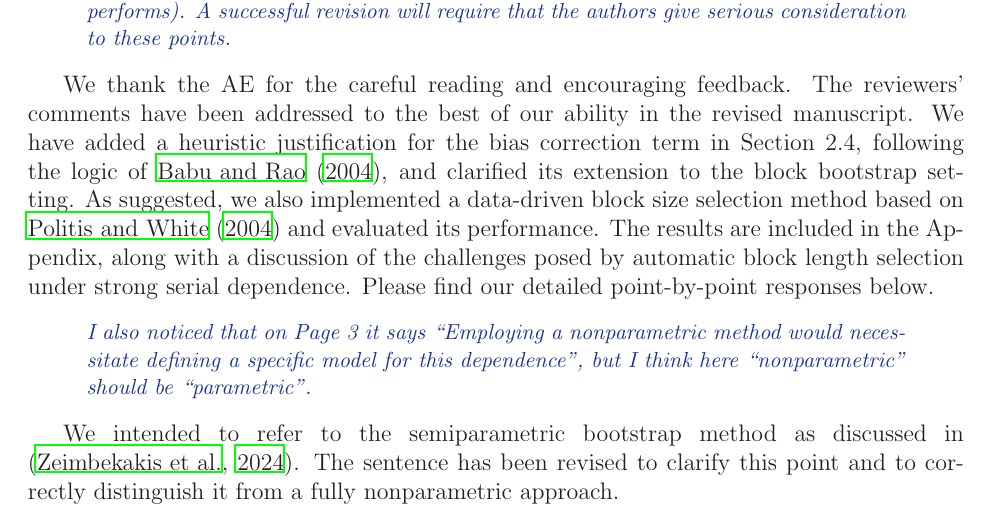
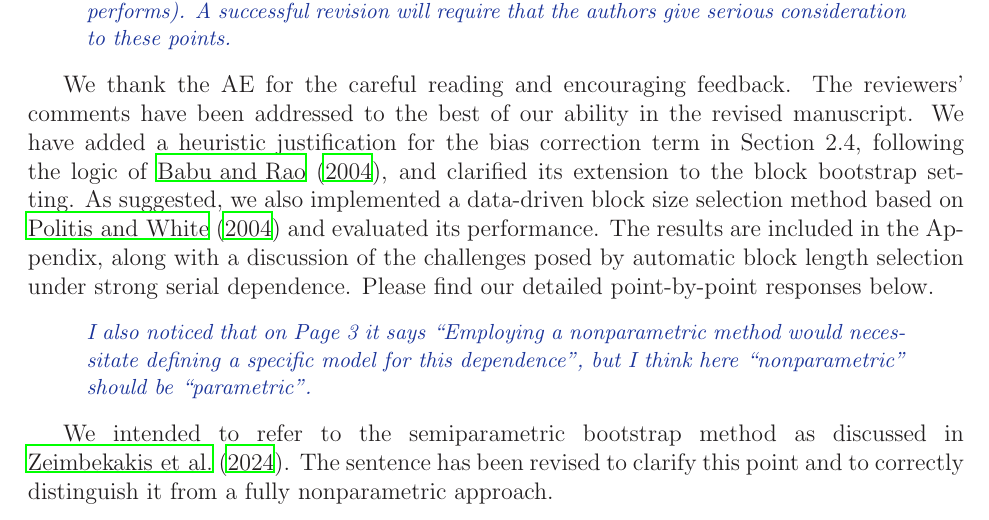
Before and after one commit to mathewchandy03/Bootstrap_KS_Test, a LaTeX document (manuscript/reply.tex): part of page 1 of 6, cut so that both start at the same text. Compiled offline with LaTeX, dvips and Ghostscript.

Commit message:
tppo fix

```diff
--- a/manuscript/reply.tex
+++ b/manuscript/reply.tex
@@ -92,7 +92,7 @@ I also noticed that on Page 3 it says “Employing a nonparametric method would
 \end{comment}
 
 We intended to refer to the semiparametric bootstrap method as
-discussed in \citep{zeimbekakis2024misuses}. The sentence has been
+discussed in \citet{zeimbekakis2024misuses}. The sentence has been
 revised to clarify this point and to correctly distinguish it from a
 fully nonparametric approach.
 
```
